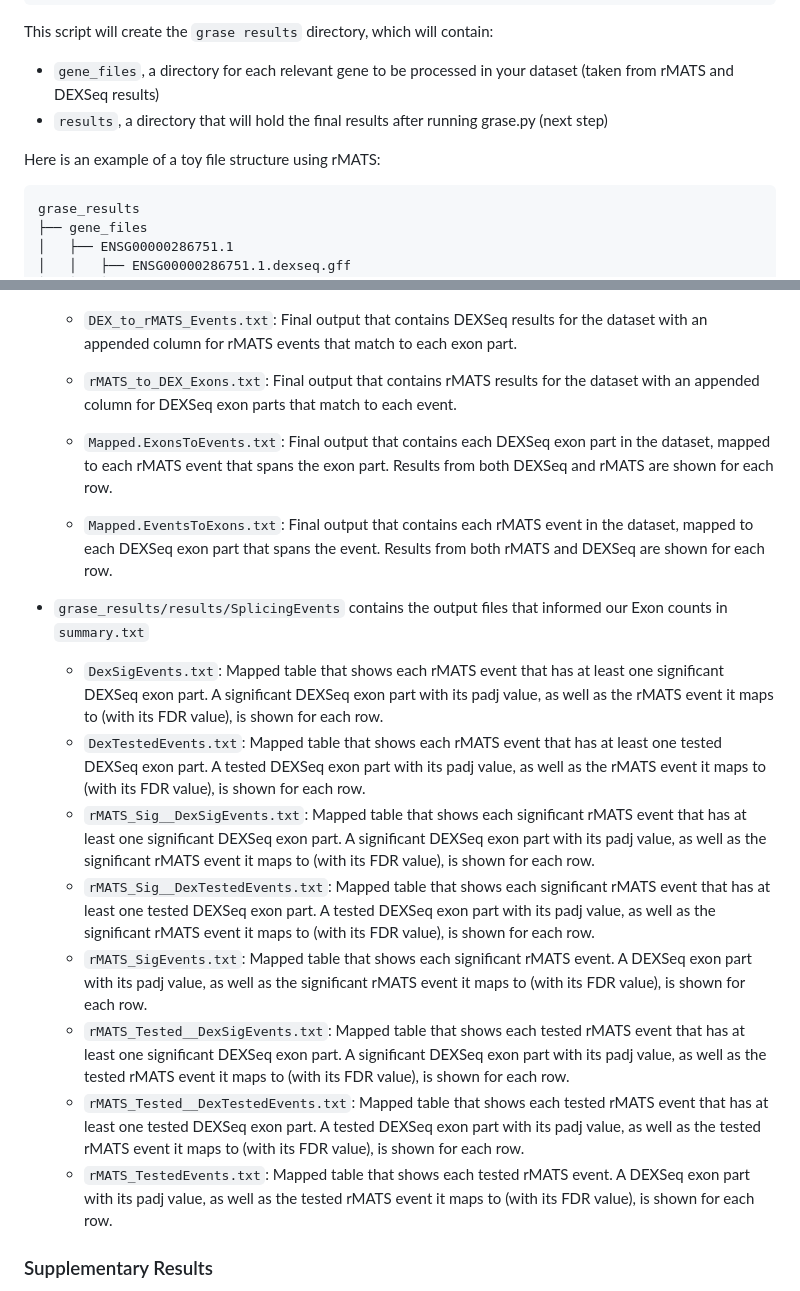
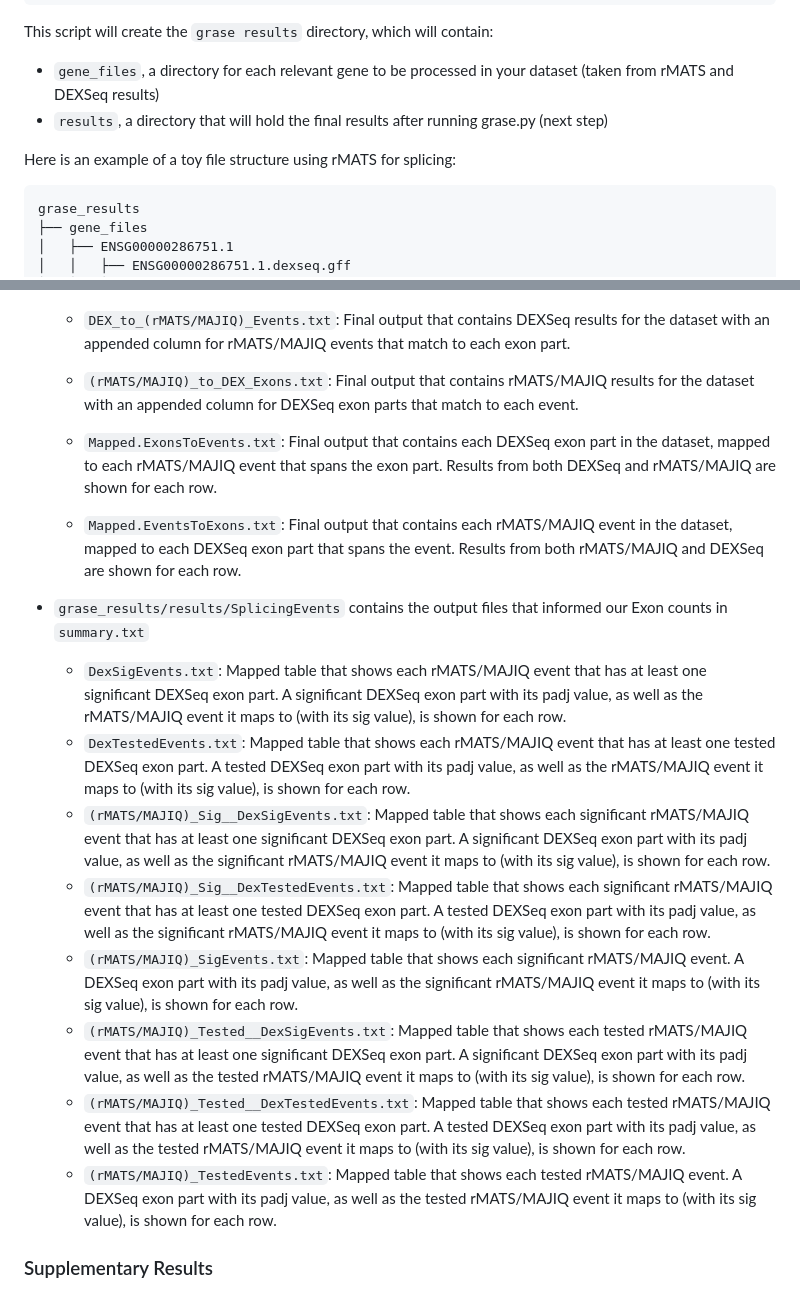
Before and after one commit to HanLabUNLV/GrASE, a Markdown page: README.md, 2 parts joined by grey strips. Drawn GitHub-style.

````diff
--- a/README.md
+++ b/README.md
@@ -60,7 +60,7 @@ This script will create the `grase results` directory, which will contain:
 * `gene_files`, a directory for each relevant gene to be processed in your dataset (taken from rMATS and DEXSeq results)
 * `results`, a directory that will hold the final results after running grase.py (next step)
 
-Here is an example of a toy file structure using rMATS:
+Here is an example of a toy file structure using rMATS for splicing:
 ```bash
 grase_results
 ├── gene_files
@@ -162,20 +162,20 @@ options:
     *  `intersections.txt`: Final output table that contains Event and Exon counts for specific intersections only. This can help in understanding what counts will exist in certain sections of a venn diagram, based on the results in `summary.txt`.
 
         Example Venn Diagram for Exon Counts: ![Venn Diagram Example](docs/VennDiagram.jpg "Venn Diagram Example")
-    *  `DEX_to_rMATS_Events.txt`: Final output that contains DEXSeq results for the dataset with an appended column for rMATS events that match to each exon part.
-    *  `rMATS_to_DEX_Exons.txt`: Final output that contains rMATS results for the dataset with an appended column for DEXSeq exon parts that match to each event.
-    *  `Mapped.ExonsToEvents.txt`: Final output that contains each DEXSeq exon part in the dataset, mapped to each rMATS event that spans the exon part. Results from both DEXSeq and rMATS are shown for each row.
-    *  `Mapped.EventsToExons.txt`: Final output that contains each rMATS event in the dataset, mapped to each DEXSeq exon part that spans the event. Results from both rMATS and DEXSeq are shown for each row.
+    *  `DEX_to_(rMATS/MAJIQ)_Events.txt`: Final output that contains DEXSeq results for the dataset with an appended column for rMATS/MAJIQ events that match to each exon part.
+    *  `(rMATS/MAJIQ)_to_DEX_Exons.txt`: Final output that contains rMATS/MAJIQ results for the dataset with an appended column for DEXSeq exon parts that match to each event.
+    *  `Mapped.ExonsToEvents.txt`: Final output that contains each DEXSeq exon part in the dataset, mapped to each rMATS/MAJIQ event that spans the exon part. Results from both DEXSeq and rMATS/MAJIQ are shown for each row.
+    *  `Mapped.EventsToExons.txt`: Final output that contains each rMATS/MAJIQ event in the dataset, mapped to each DEXSeq exon part that spans the event. Results from both rMATS/MAJIQ and DEXSeq are shown for each row.
 
 * `grase_results/results/SplicingEvents` contains the output files that informed our Exon counts in `summary.txt`
-    *  `DexSigEvents.txt`: Mapped table that shows each rMATS event that has at least one significant DEXSeq exon part. A significant DEXSeq exon part with its padj value, as well as the rMATS event it maps to (with its FDR value), is shown for each row.
-    *  `DexTestedEvents.txt`: Mapped table that shows each rMATS event that has at least one tested DEXSeq exon part. A tested DEXSeq exon part with its padj value, as well as the rMATS event it maps to (with its FDR value), is shown for each row.
-    *  `rMATS_Sig__DexSigEvents.txt`: Mapped table that shows each significant rMATS event that has at least one significant DEXSeq exon part. A significant DEXSeq exon part with its padj value, as well as the significant rMATS event it maps to (with its FDR value), is shown for each row.
-    *  `rMATS_Sig__DexTestedEvents.txt`: Mapped table that shows each significant rMATS event that has at least one tested DEXSeq exon part. A tested DEXSeq exon part with its padj value, as well as the significant rMATS event it maps to (with its FDR value), is shown for each row.
-    *  `rMATS_SigEvents.txt`: Mapped table that shows each significant rMATS event. A DEXSeq exon part with its padj value, as well as the significant rMATS event it maps to (with its FDR value), is shown for each row.
-    *  `rMATS_Tested__DexSigEvents.txt`: Mapped table that shows each tested rMATS event that has at least one significant DEXSeq exon part. A significant DEXSeq exon part with its padj value, as well as the tested rMATS event it maps to (with its FDR value), is shown for each row.
-    *  `rMATS_Tested__DexTestedEvents.txt`: Mapped table that shows each tested rMATS event that has at least one tested DEXSeq exon part. A tested DEXSeq exon part with its padj value, as well as the tested rMATS event it maps to (with its FDR value), is shown for each row.
-    *  `rMATS_TestedEvents.txt`: Mapped table that shows each tested rMATS event. A DEXSeq exon part with its padj value, as well as the tested rMATS event it maps to (with its FDR value), is shown for each row.
+    *  `DexSigEvents.txt`: Mapped table that shows each rMATS/MAJIQ event that has at least one significant DEXSeq exon part. A significant DEXSeq exon part with its padj value, as well as the rMATS/MAJIQ event it maps to (with its sig value), is shown for each row.
+    *  `DexTestedEvents.txt`: Mapped table that shows each rMATS/MAJIQ event that has at least one tested DEXSeq exon part. A tested DEXSeq exon part with its padj value, as well as the rMATS/MAJIQ event it maps to (with its sig value), is shown for each row.
+    *  `(rMATS/MAJIQ)_Sig__DexSigEvents.txt`: Mapped table that shows each significant rMATS/MAJIQ event that has at least one significant DEXSeq exon part. A significant DEXSeq exon part with its padj value, as well as the significant rMATS/MAJIQ event it maps to (with its sig value), is shown for each row.
+    *  `(rMATS/MAJIQ)_Sig__DexTestedEvents.txt`: Mapped table that shows each significant rMATS/MAJIQ event that has at least one tested DEXSeq exon part. A tested DEXSeq exon part with its padj value, as well as the significant rMATS/MAJIQ event it maps to (with its sig value), is shown for each row.
+    *  `(rMATS/MAJIQ)_SigEvents.txt`: Mapped table that shows each significant rMATS/MAJIQ event. A DEXSeq exon part with its padj value, as well as the significant rMATS/MAJIQ event it maps to (with its sig value), is shown for each row.
+    *  `(rMATS/MAJIQ)_Tested__DexSigEvents.txt`: Mapped table that shows each tested rMATS/MAJIQ event that has at least one significant DEXSeq exon part. A significant DEXSeq exon part with its padj value, as well as the tested rMATS/MAJIQ event it maps to (with its sig value), is shown for each row.
+    *  `(rMATS/MAJIQ)_Tested__DexTestedEvents.txt`: Mapped table that shows each tested rMATS/MAJIQ event that has at least one tested DEXSeq exon part. A tested DEXSeq exon part with its padj value, as well as the tested rMATS/MAJIQ event it maps to (with its sig value), is shown for each row.
+    *  `(rMATS/MAJIQ)_TestedEvents.txt`: Mapped table that shows each tested rMATS/MAJIQ event. A DEXSeq exon part with its padj value, as well as the tested rMATS/MAJIQ event it maps to (with its sig value), is shown for each row.
 
 ### Supplementary Results
 * `grase_results/results/ExonParts` contains the output files that informed our Events counts in `summary.txt`
````
